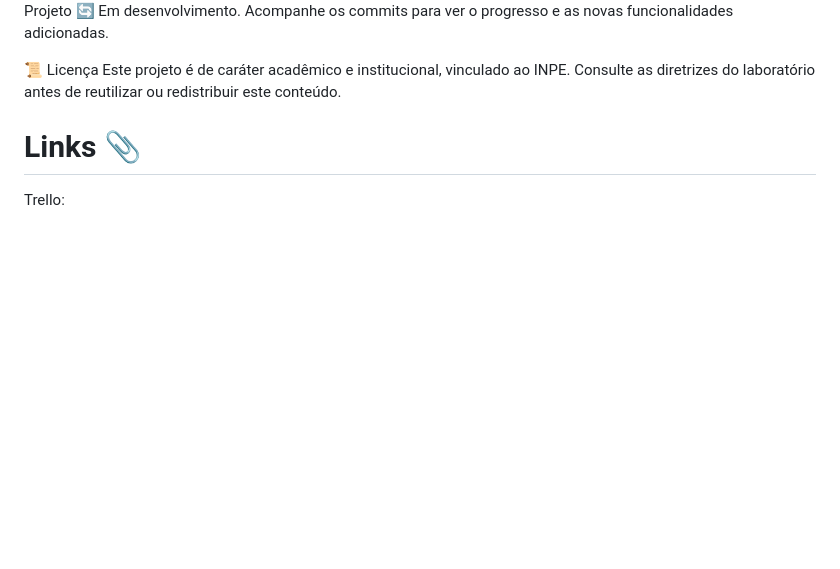
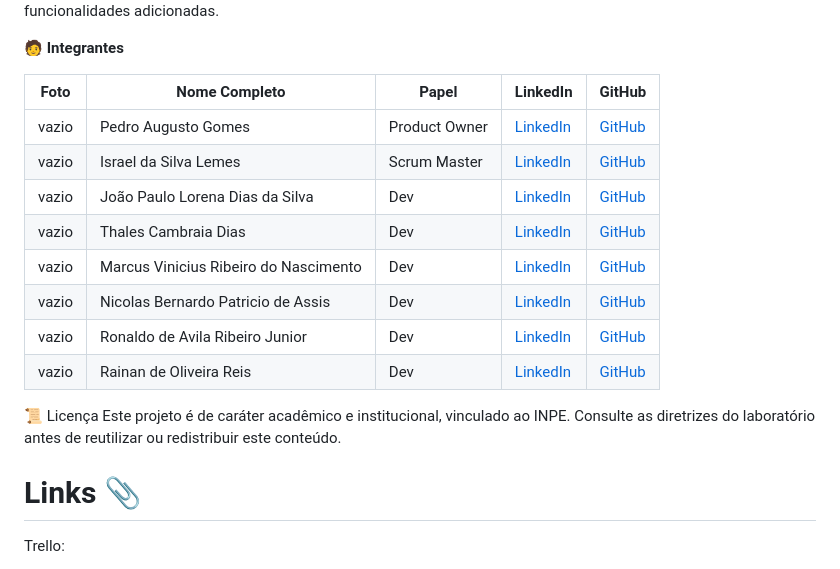
Before and after one commit to thalestcd/ABP-Undefined, a Markdown page: README.md, the part around one of its changes. Rendered like a GitHub page; blank space fills up the shorter version.

```diff
--- a/README.md
+++ b/README.md
@@ -58,4 +63,18 @@ RNF06	Identidade visual a definir em conjunto com o laboratório.
 🚀 Status do Projeto 🔄 Em desenvolvimento. Acompanhe os commits para ver o progresso e as novas funcionalidades adicionadas.
+
+
+🧑 **Integrantes**
+
+| Foto | Nome Completo                         | Papel          | LinkedIn                                                                 | GitHub                                  |
+|------|---------------------------------------|---------------|--------------------------------------------------------------------------|-----------------------------------------|
+| vazio | Pedro Augusto Gomes                   | Product Owner | [LinkedIn](https://www.linkedin.com/in/pedro-augusto-gomes)              | [GitHub](https://github.com/PedrinhoDBR) |
+| vazio | Israel da Silva Lemes                 | Scrum Master  | [LinkedIn](https://www.linkedin.com/in/israel-lemes/)                    | [GitHub](https://github.com/Israelisl)   |
+| vazio | João Paulo Lorena Dias da Silva       | Dev           | [LinkedIn](https://www.linkedin.com/in/jo%C3%A3o-lorena-056b95271)       | [GitHub](https://github.com/Jonnaes)     |
+| vazio | Thales Cambraia Dias                  | Dev           | [LinkedIn](https://www.linkedin.com/in/thales-tcd/)                      | [GitHub](https://github.com/thalestcd)   |
+| vazio | Marcus Vinicius Ribeiro do Nascimento | Dev           | [LinkedIn](https://www.linkedin.com/in/marcus-nascimento-50a0ba1b5)      | [GitHub](https://github.com/MarcusVRDN)  |
+| vazio | Nicolas Bernardo Patricio de Assis    | Dev           | [LinkedIn](https://www.linkedin.com/in/n%C3%ADcolas-assis-495906274)     | [GitHub](https://github.com/Nickcolth)   |
+| vazio | Ronaldo de Avila Ribeiro Junior       | Dev           | [LinkedIn](https://www.linkedin.com/in/ronaldo-de-avila-ribeiro-junior-653093238) | [GitHub](https://github.com/RonaldoAvilaa) |
+| vazio | Rainan de Oliveira Reis               | Dev           | [LinkedIn](https://www.linkedin.com/in/rainan-reis-757384365/)           | [GitHub](https://github.com/RainanKaneka) |
 
 📜 Licença Este projeto é de caráter acadêmico e institucional, vinculado ao INPE. Consulte as diretrizes do laboratório antes de reutilizar ou redistribuir este conteúdo.
 
```
Also changed, not shown: other parts of README.md (+43 -38 lines).
